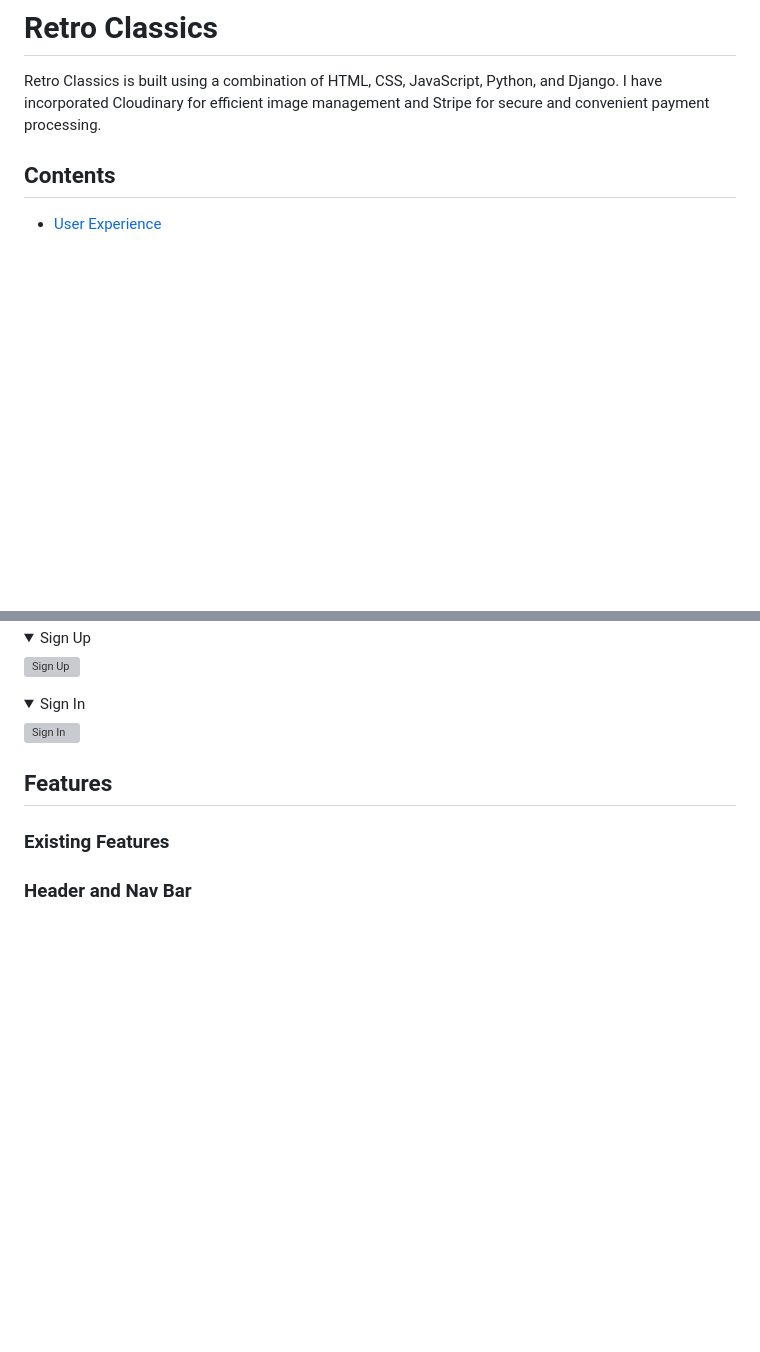
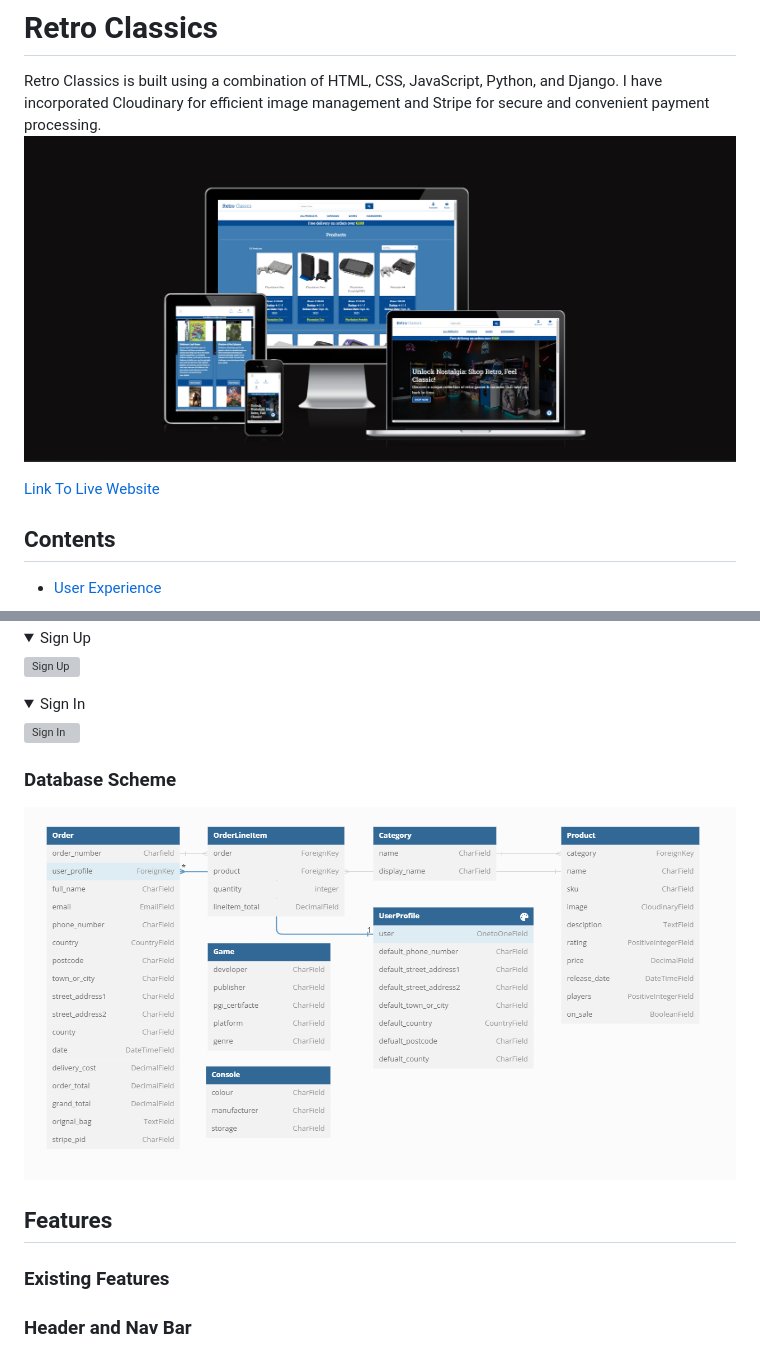
Before and after one commit to DylanP400/RetroClassics, a Markdown page: README.md, 2 parts joined by grey strips. Drawn GitHub-style; pictures changed too: media/readme/Database_diagram.png (added), media/readme/am-i-responsive.png (added); folded sections open; blank space fills up the shorter version; grey boxes are pictures that could not be loaded.

```diff
--- a/README.md
+++ b/README.md
@@ -1,6 +1,9 @@
 # Retro Classics
 
 Retro Classics is built using a combination of HTML, CSS, JavaScript, Python, and Django. I have incorporated Cloudinary for efficient image management and Stripe for secure and convenient payment processing.
+![Am I Responsive](./media/readme/am-i-responsive.png)
+
+[Link To Live Website](https://retro-classics-c87d5f7b23d0.herokuapp.com/)
 
 ## Contents
 
@@ -209,6 +219,10 @@ This Kanban board provided a clear visual representation of my project's progres
 ![Sign In](./media/readme/wireframes/wireframe-signin.png)
 </details>
 </details>
+
+### Database Scheme
+
+![Datavase Scheme](./media/readme/Database_diagram.png)
 
 ## Features
 
```
Also changed, not shown: other parts of README.md (+12 -0 lines), media/readme/Retro-Classics-fb-2.png (added), media/readme/Retro-Classics-fb.png (added), media/readme/colour-scheme.png (added).
